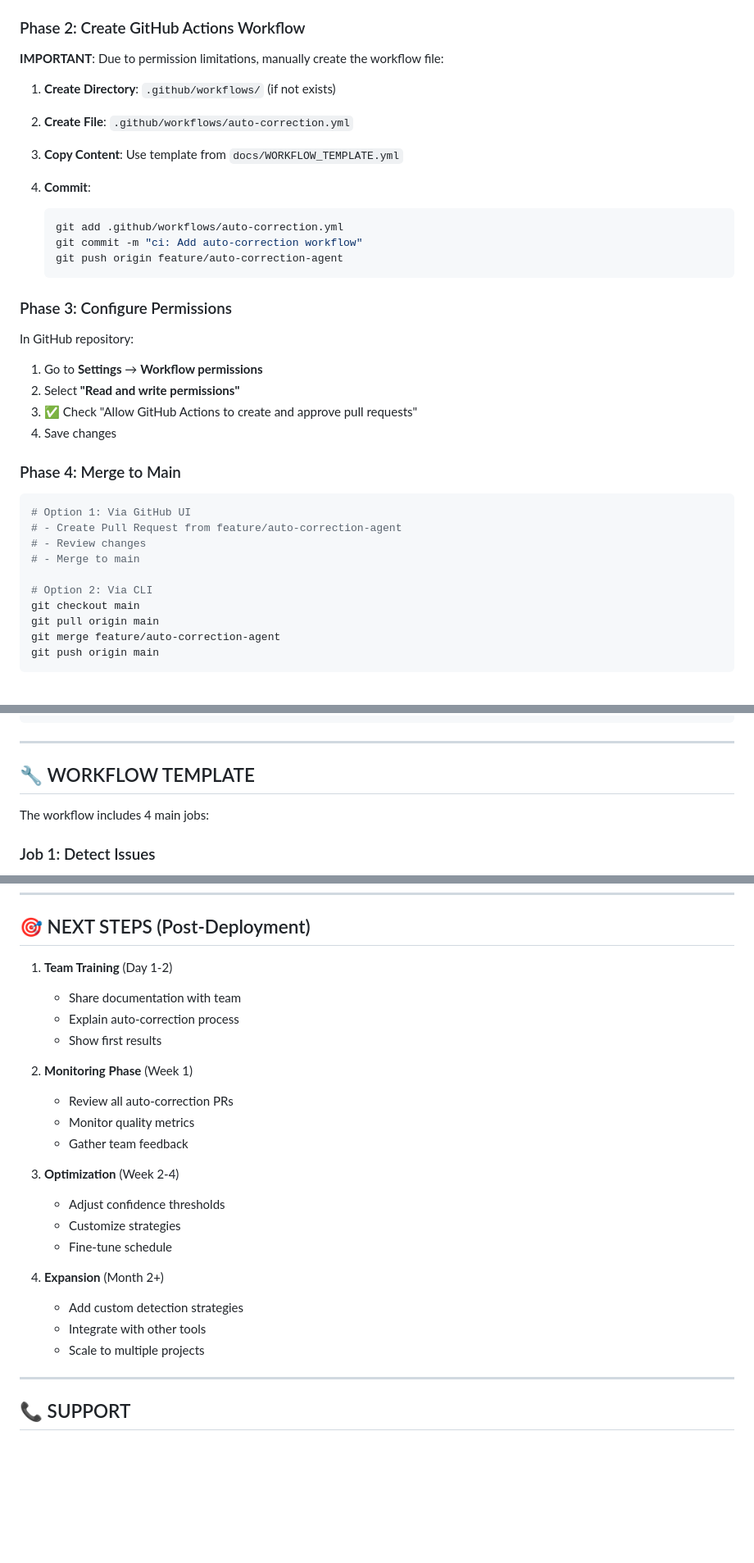
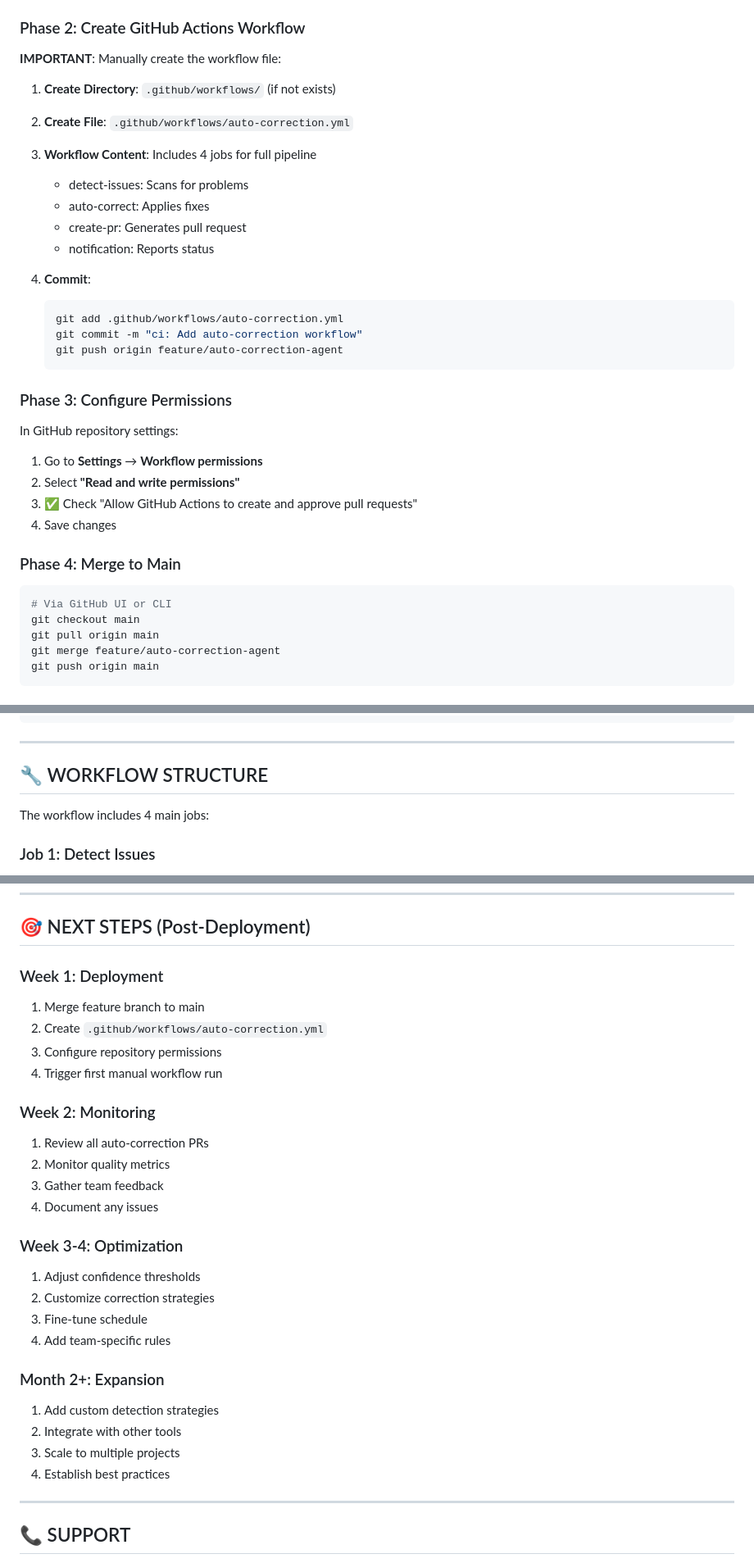
Before and after one commit to liljaybae5-tech/bizzy-fusion-os, a Markdown page: DEPLOYMENT_CHECKLIST.md, 3 parts joined by grey strips. Shown at 82% size. Drawn GitHub-style; blank space fills up the shorter version.

Commit message:
docs: Add deployment checklist and workflow installation guide

````diff
--- a/DEPLOYMENT_CHECKLIST.md
+++ b/DEPLOYMENT_CHECKLIST.md
@@ -32,13 +32,17 @@
 
 ### Phase 2: Create GitHub Actions Workflow
 
-**IMPORTANT**: Due to permission limitations, manually create the workflow file:
+**IMPORTANT**: Manually create the workflow file:
 
 1. **Create Directory**: `.github/workflows/` (if not exists)
 
 2. **Create File**: `.github/workflows/auto-correction.yml`
 
-3. **Copy Content**: Use template from `docs/WORKFLOW_TEMPLATE.yml`
+3. **Workflow Content**: Includes 4 jobs for full pipeline
+   - detect-issues: Scans for problems
+   - auto-correct: Applies fixes
+   - create-pr: Generates pull request
+   - notification: Reports status
 
 4. **Commit**:
    ```bash
@@ -49,7 +53,7 @@
 
 ### Phase 3: Configure Permissions
 
-In GitHub repository:
+In GitHub repository settings:
 
 1. Go to **Settings** → **Workflow permissions**
 2. Select **"Read and write permissions"**
@@ -59,12 +63,7 @@ In GitHub repository:
 ### Phase 4: Merge to Main
 
 ```bash
-# Option 1: Via GitHub UI
-# - Create Pull Request from feature/auto-correction-agent
-# - Review changes
-# - Merge to main
-
-# Option 2: Via CLI
+# Via GitHub UI or CLI
 git checkout main
 git pull origin main
 git merge feature/auto-correction-agent
@@ -159,7 +158,7 @@ pull_request:
 
 ---
 
-## 🔧 WORKFLOW TEMPLATE
+## 🔧 WORKFLOW STRUCTURE
 
 The workflow includes 4 main jobs:
 
@@ -277,25 +281,29 @@ Your Auto-Correction Agent is successfully deployed when:
 
 ## 🎯 NEXT STEPS (Post-Deployment)
 
-1. **Team Training** (Day 1-2)
-   - Share documentation with team
-   - Explain auto-correction process
-   - Show first results
+### Week 1: Deployment
+1. Merge feature branch to main
+2. Create `.github/workflows/auto-correction.yml`
+3. Configure repository permissions
+4. Trigger first manual workflow run
 
-2. **Monitoring Phase** (Week 1)
-   - Review all auto-correction PRs
-   - Monitor quality metrics
-   - Gather team feedback
+### Week 2: Monitoring
+1. Review all auto-correction PRs
+2. Monitor quality metrics
+3. Gather team feedback
+4. Document any issues
 
-3. **Optimization** (Week 2-4)
-   - Adjust confidence thresholds
-   - Customize strategies
-   - Fine-tune schedule
+### Week 3-4: Optimization
+1. Adjust confidence thresholds
+2. Customize correction strategies
+3. Fine-tune schedule
+4. Add team-specific rules
 
-4. **Expansion** (Month 2+)
-   - Add custom detection strategies
-   - Integrate with other tools
-   - Scale to multiple projects
+### Month 2+: Expansion
+1. Add custom detection strategies
+2. Integrate with other tools
+3. Scale to multiple projects
+4. Establish best practices
 
 ---
 
````
Also changed, not shown: other parts of DEPLOYMENT_CHECKLIST.md (+7 -2 lines), docs/WORKFLOW_INSTALL.md (added, +169 -0 lines).
